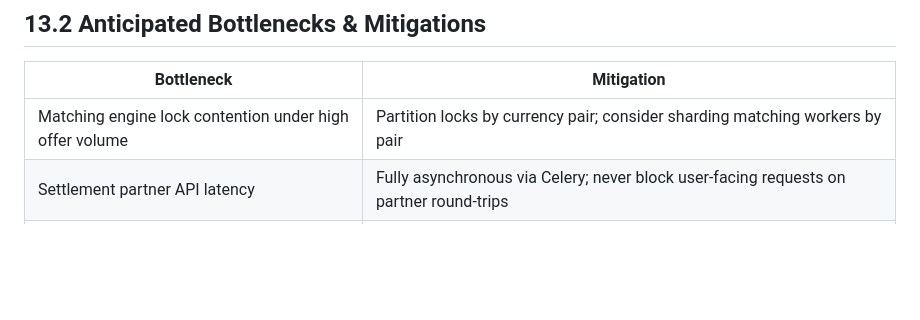
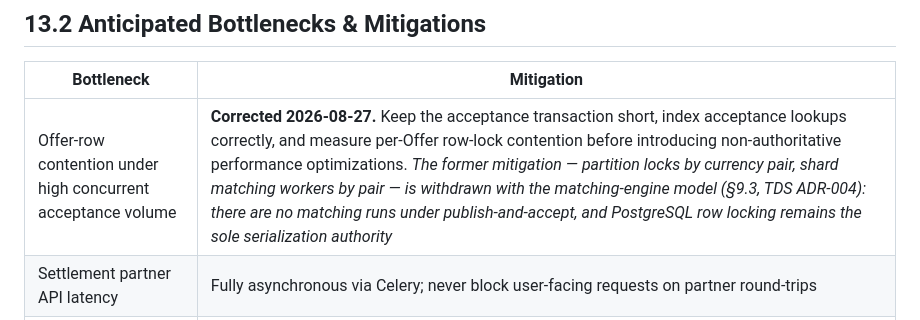
Before and after one commit to Godleads1/xspeeria, a Markdown page: docs/03-architecture/02_Technical_Design_Specification.md, the part around the change. GitHub-like rendering; blank space fills up the shorter version.

```diff
--- a/docs/03-architecture/02_Technical_Design_Specification.md
+++ b/docs/03-architecture/02_Technical_Design_Specification.md
@@ -1611,7 +1611,7 @@ Authorization is enforced at the API layer via dependency-injected permission ch
 
 | Bottleneck                                              | Mitigation                                                                                     |
 |---------------------------------------------------------|------------------------------------------------------------------------------------------------|
-| Matching engine lock contention under high offer volume | Partition locks by currency pair; consider sharding matching workers by pair                   |
+| Offer-row contention under high concurrent acceptance volume | **Corrected 2026-08-27.** Keep the acceptance transaction short, index acceptance lookups correctly, and measure per-Offer row-lock contention before introducing non-authoritative performance optimizations. *The former mitigation — partition locks by currency pair, shard matching workers by pair — is withdrawn with the matching-engine model (§9.3, TDS ADR-004): there are no matching runs under publish-and-accept, and PostgreSQL row locking remains the sole serialization authority* |
 | Settlement partner API latency                          | Fully asynchronous via Celery; never block user-facing requests on partner round-trips         |
 | KYC document processing backlog                         | Queue-based processing with autoscaled workers; manual review capacity planning (Ops)          |
 | Audit log write volume                                  | Append-only table with time-based partitioning; archived to cold storage past retention window |
```
Also changed, not shown: docs/13-governance/XSPEERIA_STANDING_STANDARDS.md (+27 -12 lines).
